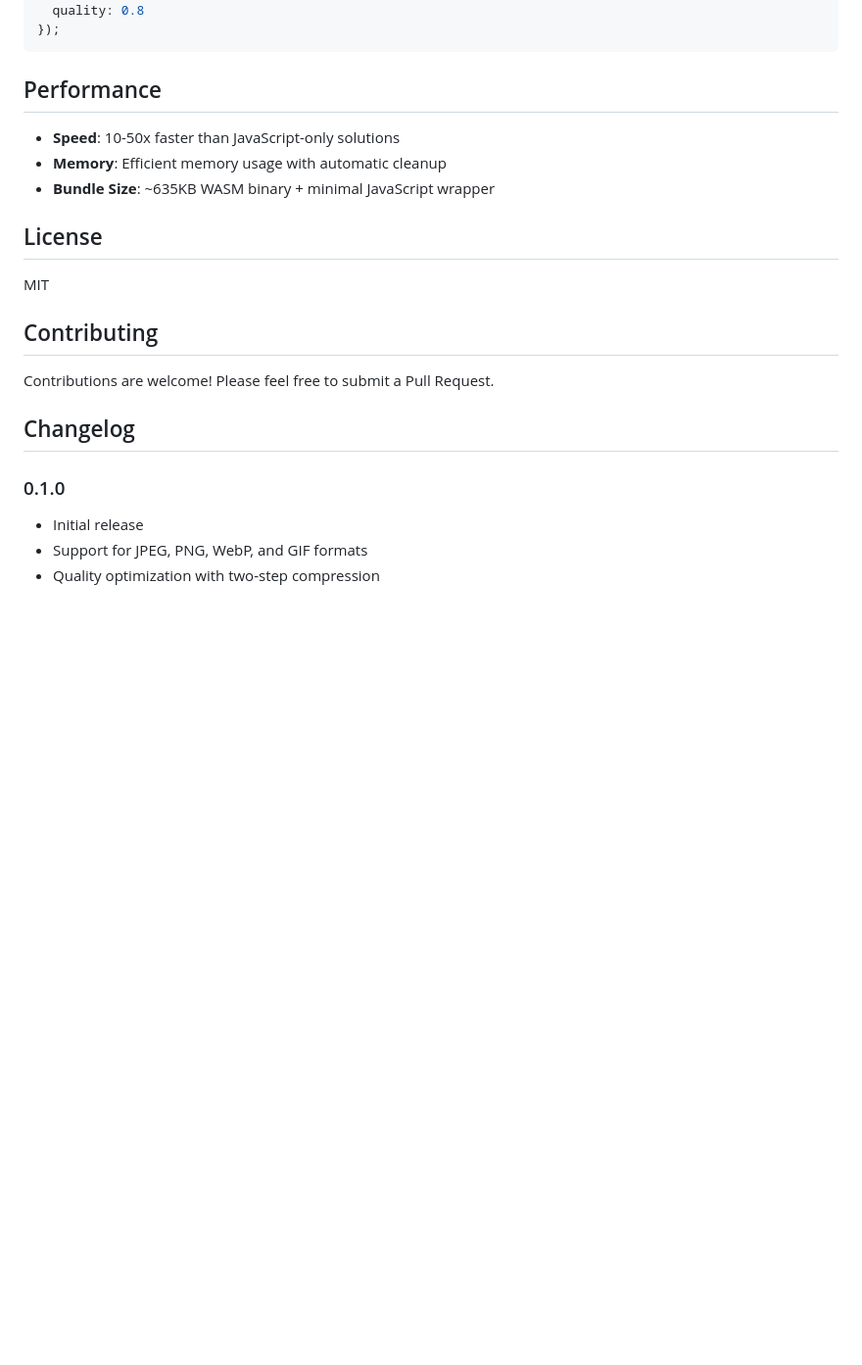
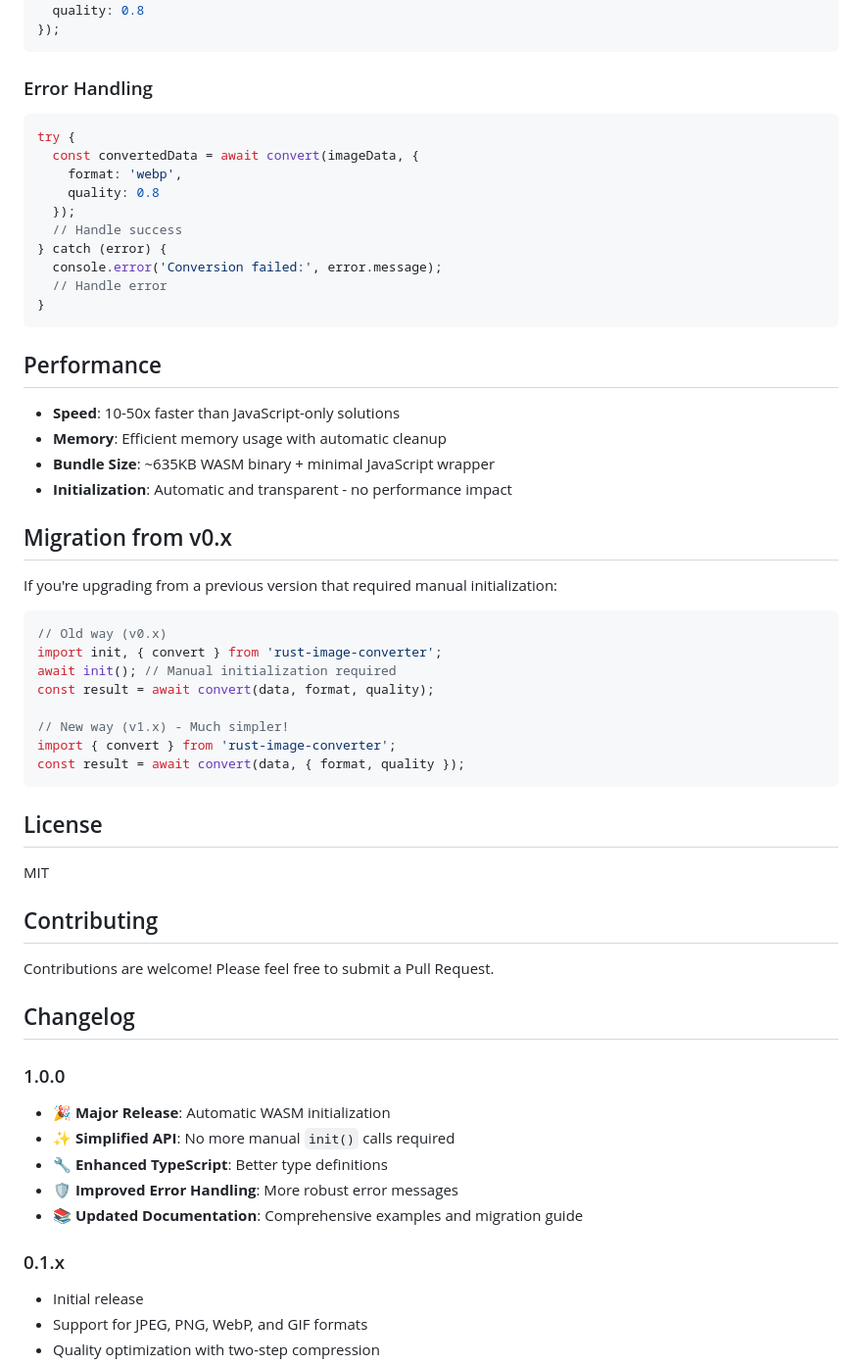
Before and after one commit to jobkaeHenry/rust-image-converter, a Markdown page: README.md, the part around the change printed below. Shown: that part at 98% size. GitHub-like rendering; blank space fills up the shorter version.

````diff
--- a/README.md
+++ b/README.md
@@ -143,6 +167,21 @@ const webpData = convert(gifData, {
   format: 'webp',
   quality: 0.8
 });
+```
+
+### Error Handling
+
+```javascript
+try {
+  const convertedData = await convert(imageData, {
+    format: 'webp',
+    quality: 0.8
+  });
+  // Handle success
+} catch (error) {
+  console.error('Conversion failed:', error.message);
+  // Handle error
+}
 ```
 
 ## Performance
@@ -150,6 +189,22 @@ const webpData = convert(gifData, {
 - **Speed**: 10-50x faster than JavaScript-only solutions
 - **Memory**: Efficient memory usage with automatic cleanup
 - **Bundle Size**: ~635KB WASM binary + minimal JavaScript wrapper
+- **Initialization**: Automatic and transparent - no performance impact
+
+## Migration from v0.x
+
+If you're upgrading from a previous version that required manual initialization:
+
+```javascript
+// Old way (v0.x)
+import init, { convert } from 'rust-image-converter';
+await init(); // Manual initialization required
+const result = await convert(data, format, quality);
+
+// New way (v1.x) - Much simpler!
+import { convert } from 'rust-image-converter';
+const result = await convert(data, { format, quality });
+```
 
 ## License
 
@@ -161,7 +216,14 @@ Contributions are welcome! Please feel free to submit a Pull Request.
 
 ## Changelog
 
-### 0.1.0
+### 1.0.0
+- 🎉 **Major Release**: Automatic WASM initialization
+- ✨ **Simplified API**: No more manual `init()` calls required
+- 🔧 **Enhanced TypeScript**: Better type definitions
+- 🛡️ **Improved Error Handling**: More robust error messages
+- 📚 **Updated Documentation**: Comprehensive examples and migration guide
+
+### 0.1.x
 - Initial release
 - Support for JPEG, PNG, WebP, and GIF formats
 - Quality optimization with two-step compression
````
Also changed, not shown: other parts of README.md (+61 -37 lines).
